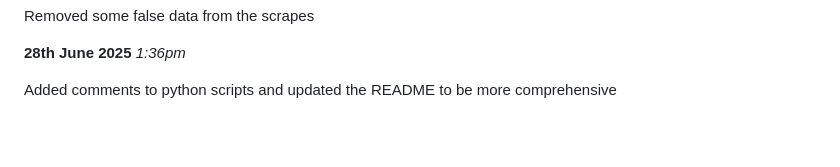
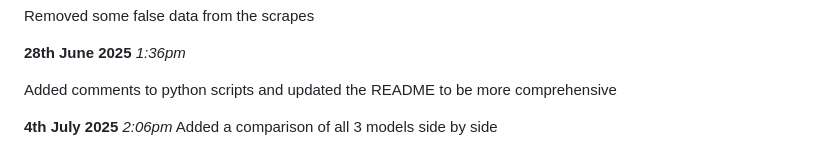
Before and after one commit to MarcWije/CarPricePredictor, a Markdown page: progress.md, the part around the change. Rendered like a GitHub page; blank space fills up the shorter version.

Commit message:
Auto commit on 2025-07-04 14:07:57 : Documentation

```diff
--- a/progress.md
+++ b/progress.md
@@ -97,3 +97,6 @@ Removed some false data from the scrapes
 **28th June 2025** *1:36pm*
 
 Added comments to python scripts and updated the README to be more comprehensive
+
+**4th July 2025** *2:06pm*
+Added a comparison of all 3 models side by side
```
